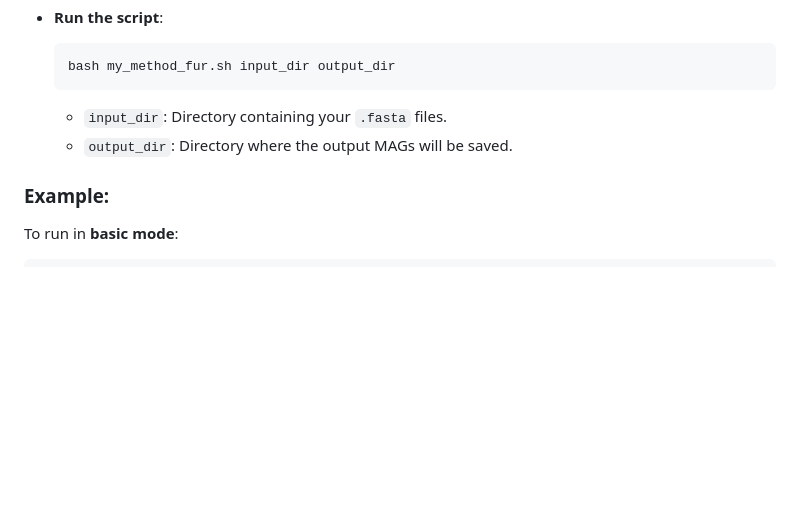
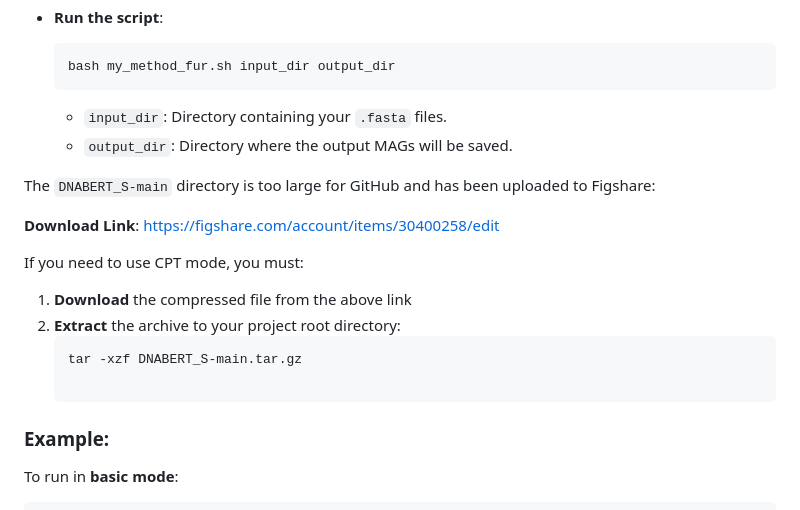
Before and after one commit to dengdengf/dcvbin, a Markdown page: README.md, the part around one of its changes. Rendered like a GitHub page; blank space fills up the shorter version.

Commit message:
Update README with DNABERT_S download link and CPT instructions
Added download link for DNABERT_S-main directory and instructions for using CPT mode.

````diff
--- a/README.md
+++ b/README.md
@@ -65,6 +66,17 @@ For the **CPT mode**, use the `my_method_fur.sh` script to run the process with
     - `input_dir`: Directory containing your `.fasta` files.
     - `output_dir`: Directory where the output MAGs will be saved.
 
+The `DNABERT_S-main` directory is too large for GitHub and has been uploaded to Figshare:
+
+**Download Link**: https://figshare.com/account/items/30400258/edit
+
+If you need to use CPT mode, you must:
+
+1. **Download** the compressed file from the above link
+2. **Extract** the archive to your project root directory:
+   ```bash
+   tar -xzf DNABERT_S-main.tar.gz
+
 ### Example:
 
 To run in **basic mode**:
````
Also changed, not shown: other parts of README.md (+1 -0 lines).
